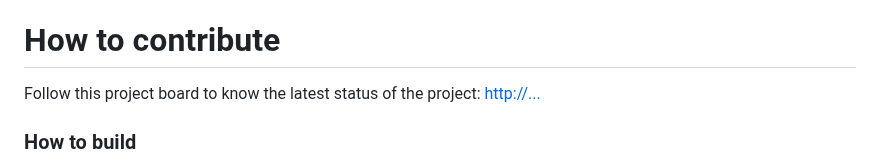
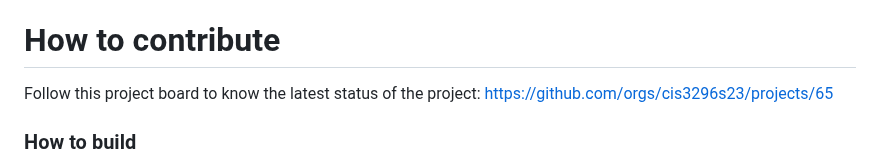
Before and after one commit to cis3296s23/project-05-openchat, a Markdown page: README.md, the part around the change. GitHub-like rendering.

```diff
--- a/README.md
+++ b/README.md
@@ -28,7 +28,7 @@ Currently, the installation of this application is very simple.
 
 
 # How to contribute
-Follow this project board to know the latest status of the project: [http://...]([http://...])
+Follow this project board to know the latest status of the project: https://github.com/orgs/cis3296s23/projects/65
 
 ### How to build
 - Clone this github repository: ...
```
